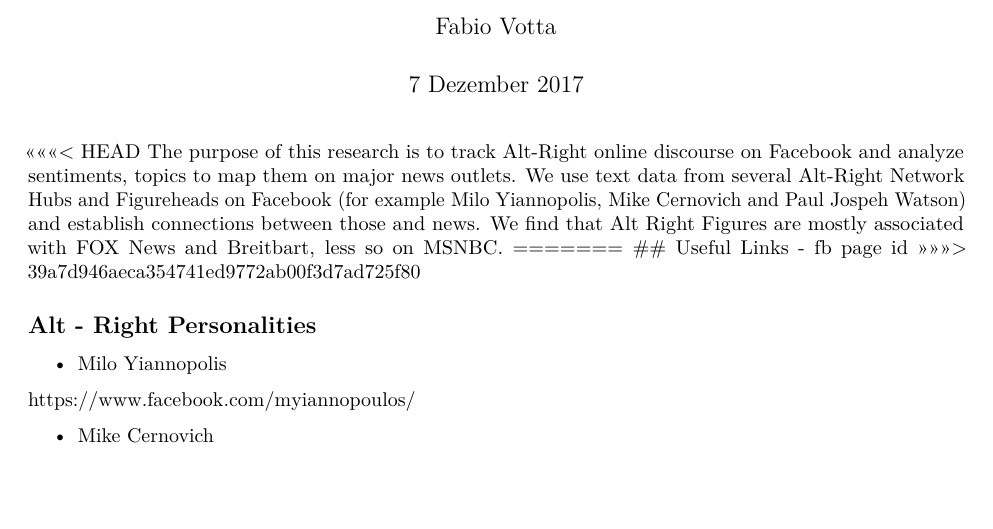
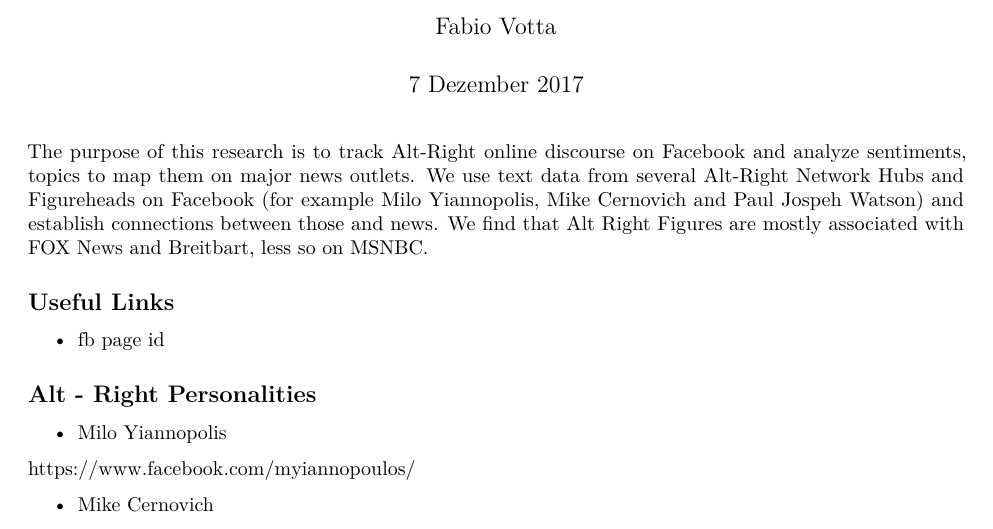
Before and after one commit to favstats/altright, an R Markdown document (Abstract.Rmd): part of page 1 of 3, cut so that both start at the same text, the shorter picture padded with empty space. Rendered offline with R 4.5, knitr and Pandoc, then LaTeX, with nearby package versions.

Commit message:
fixing the pull

```diff
--- a/Abstract.Rmd
+++ b/Abstract.Rmd
@@ -6,12 +6,11 @@
 output: pdf_document
 ---
 
-<<<<<<< HEAD
 The purpose of this research is to track Alt-Right online discourse on Facebook and analyze sentiments, topics to map them on major news outlets. We use text data from several Alt-Right Network Hubs and Figureheads on Facebook (for example Milo Yiannopolis, Mike Cernovich and Paul Jospeh Watson) and establish connections between those and news. We find that Alt Right Figures are mostly associated with FOX News and Breitbart, less so on MSNBC.
-=======
+
+
 ## Useful Links
 - [fb page id](https://findmyfbid.com/success/95475020353)
->>>>>>> 39a7d946aeca354741ed9772ab00f3d7ad725f80
 
 ## Alt - Right Personalities
 
```
